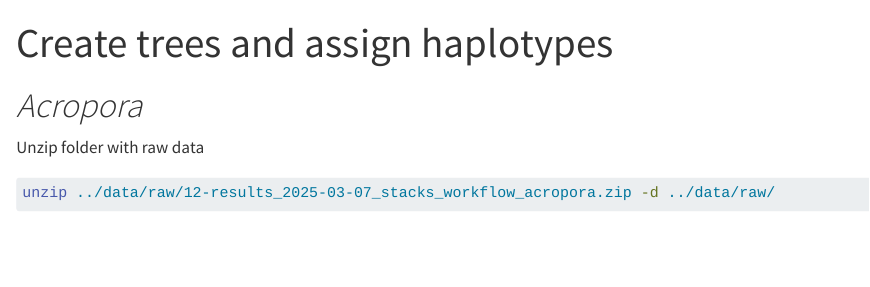
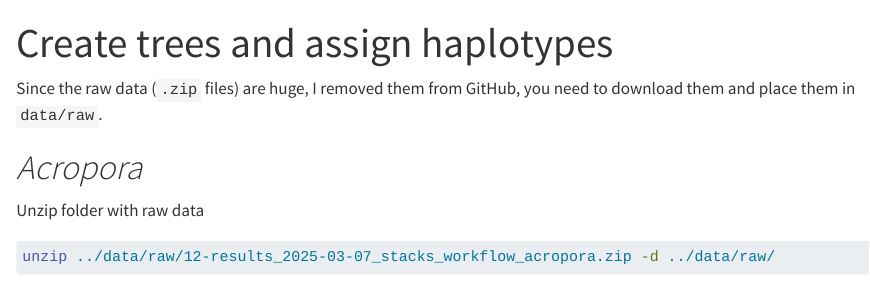
Before and after one commit to andieich/lagoon_radseq, a Quarto document (scripts/trees_and_haplotypes.qmd): the page in a window 1100 px wide, from its top. Rendered offline with R 4.5, knitr and Pandoc in place of Quarto, with nearby package versions; some code elsewhere in the file could not run offline; long lines of code are wrapped.

Commit message:
info raw data

```diff
--- a/scripts/trees_and_haplotypes.qmd
+++ b/scripts/trees_and_haplotypes.qmd
@@ -3,6 +3,8 @@ title: "Create trees and assign haplotypes"
 format: html
 editor: visual
 ---
+
+Since the raw data (`.zip` files) are huge, I removed them from GitHub, you need to download them and place them in `data/raw`.
 
 # *Acropora*
 
```
